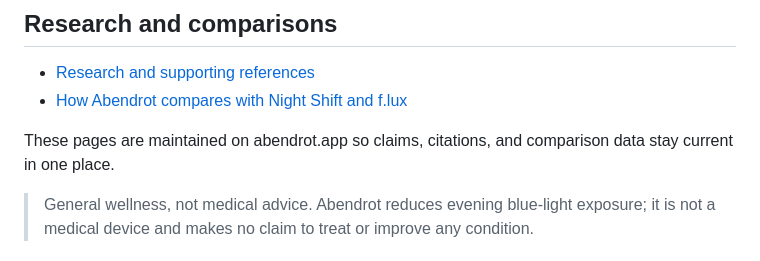
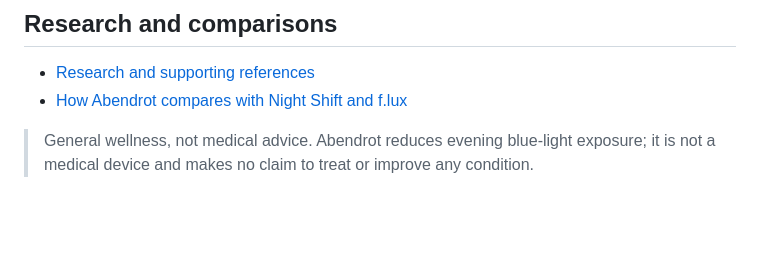
Before and after one commit to matthewrball/abendrot, a Markdown page: README.md, the part around the change. GitHub-like rendering; blank space fills up the shorter version.

Commit message:
chore(public): sync build d3fc0fa
Source-Build-Commit: d3fc0fabc9a93563d798e111f25f24c3d06288ec

```diff
--- a/README.md
+++ b/README.md
@@ -83,8 +83,6 @@ Every command supports `--json`, with scriptable exit codes. See [`AGENTS.md`](A
 - [Research and supporting references](https://abendrot.app/#science)
 - [How Abendrot compares with Night Shift and f.lux](https://abendrot.app/#vs)
 
-These pages are maintained on abendrot.app so claims, citations, and comparison data stay current in one place.
-
 > General wellness, not medical advice. Abendrot reduces evening blue-light exposure; it is not a medical device and makes no claim to treat or improve any condition.
 
 ## Tech
```
